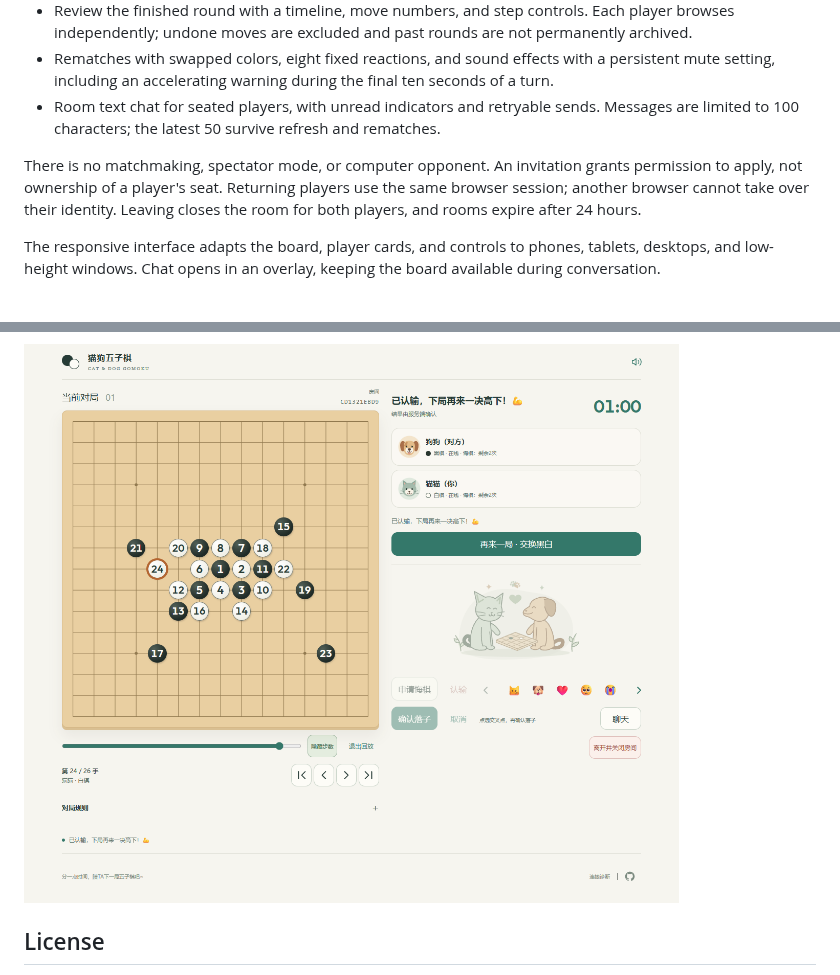
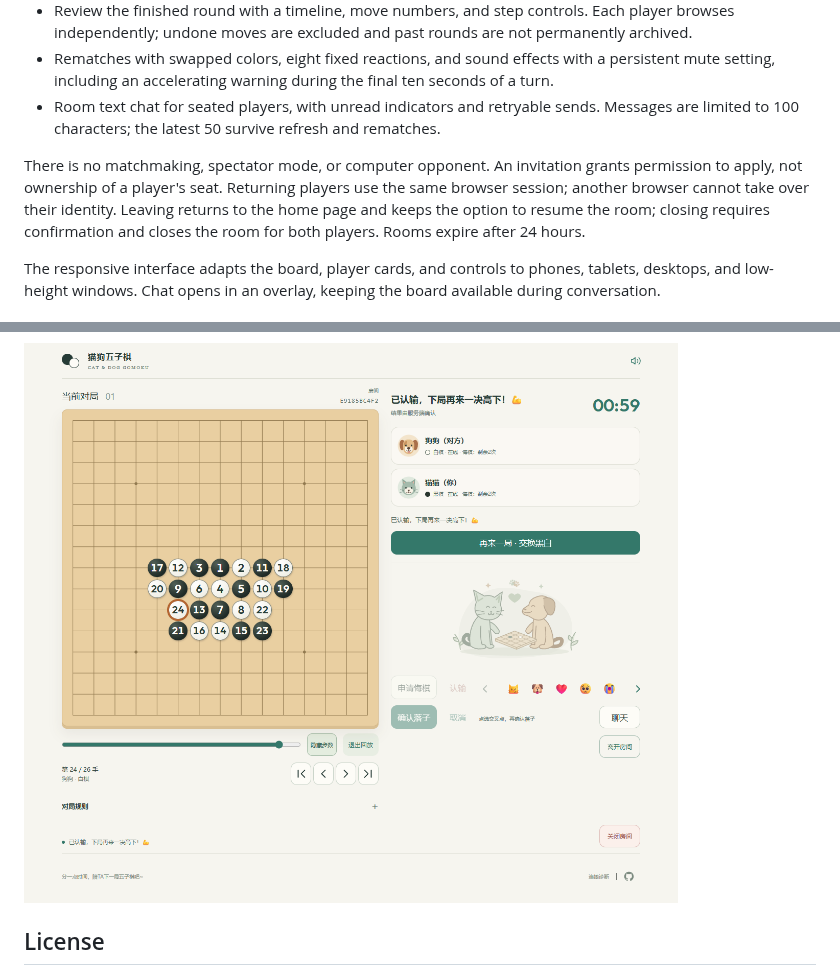
Before and after one commit to REEEEEAAAAAL/cat-dog-gomoku, a Markdown page: README.md, 2 parts joined by grey strips. GitHub-like rendering; pictures changed too: docs/screenshots/desktop-replay.png.

```diff
--- a/README.md
+++ b/README.md
@@ -19,7 +19,7 @@ The hosted game uses a CloudBase prepaid environment with limited validity and q
 - Rematches with swapped colors, eight fixed reactions, and sound effects with a persistent mute setting, including an accelerating warning during the final ten seconds of a turn.
 - Room text chat for seated players, with unread indicators and retryable sends. Messages are limited to 100 characters; the latest 50 survive refresh and rematches.
 
-There is no matchmaking, spectator mode, or computer opponent. An invitation grants permission to apply, not ownership of a player's seat. Returning players use the same browser session; another browser cannot take over their identity. Leaving closes the room for both players, and rooms expire after 24 hours.
+There is no matchmaking, spectator mode, or computer opponent. An invitation grants permission to apply, not ownership of a player's seat. Returning players use the same browser session; another browser cannot take over their identity. Leaving returns to the home page and keeps the option to resume the room; closing requires confirmation and closes the room for both players. Rooms expire after 24 hours.
 
 The responsive interface adapts the board, player cards, and controls to phones, tablets, desktops, and low-height windows. Chat opens in an overlay, keeping the board available during conversation.
 
```
Also changed, not shown: other parts of README.md (+1 -1 lines), README.zh-CN.md (+2 -2 lines), docs/screenshots/compact.png, docs/screenshots/desktop.png, docs/screenshots/mobile.png, docs/screenshots/tablet.png, 7 other files.
